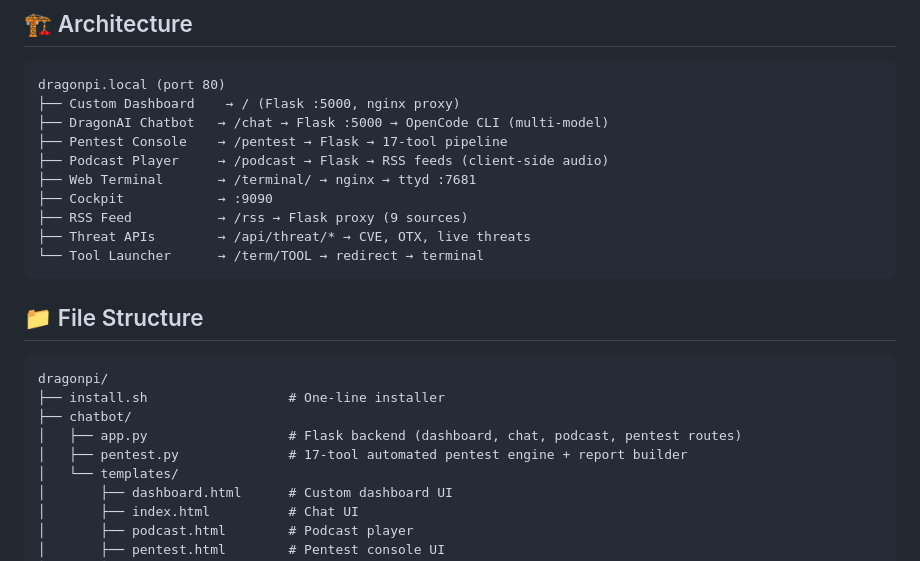
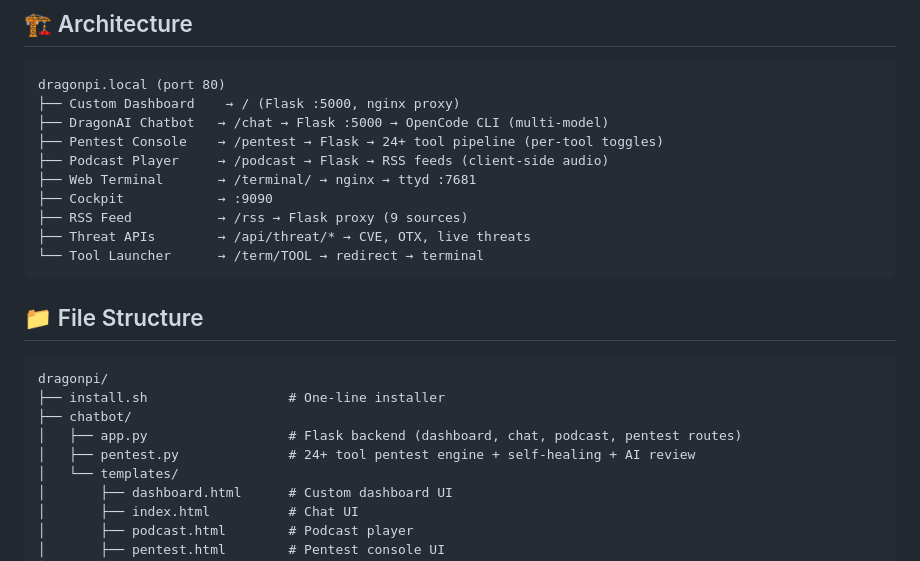
Before and after one commit to RufflezAU/dragonpi, a Markdown page: README.md, the part around one of its changes. GitHub-like rendering.

```diff
--- a/README.md
+++ b/README.md
@@ -96,7 +102,7 @@ Environment=OPENCODE_MODELS=opencode-go/deepseek-v4-pro,opencode/deepseek-v4-fla
 dragonpi.local (port 80)
 ├── Custom Dashboard    → / (Flask :5000, nginx proxy)
 ├── DragonAI Chatbot   → /chat → Flask :5000 → OpenCode CLI (multi-model)
-├── Pentest Console    → /pentest → Flask → 17-tool pipeline
+├── Pentest Console    → /pentest → Flask → 24+ tool pipeline (per-tool toggles)
 ├── Podcast Player     → /podcast → Flask → RSS feeds (client-side audio)
 ├── Web Terminal       → /terminal/ → nginx → ttyd :7681
 ├── Cockpit            → :9090
@@ -112,7 +118,7 @@ dragonpi/
 ├── install.sh                  # One-line installer
 ├── chatbot/
 │   ├── app.py                  # Flask backend (dashboard, chat, podcast, pentest routes)
-│   ├── pentest.py              # 17-tool automated pentest engine + report builder
+│   ├── pentest.py              # 24+ tool pentest engine + self-healing + AI review
 │   └── templates/
 │       ├── dashboard.html      # Custom dashboard UI
 │       ├── index.html          # Chat UI
```
Also changed, not shown: other parts of README.md (+35 -3 lines).
